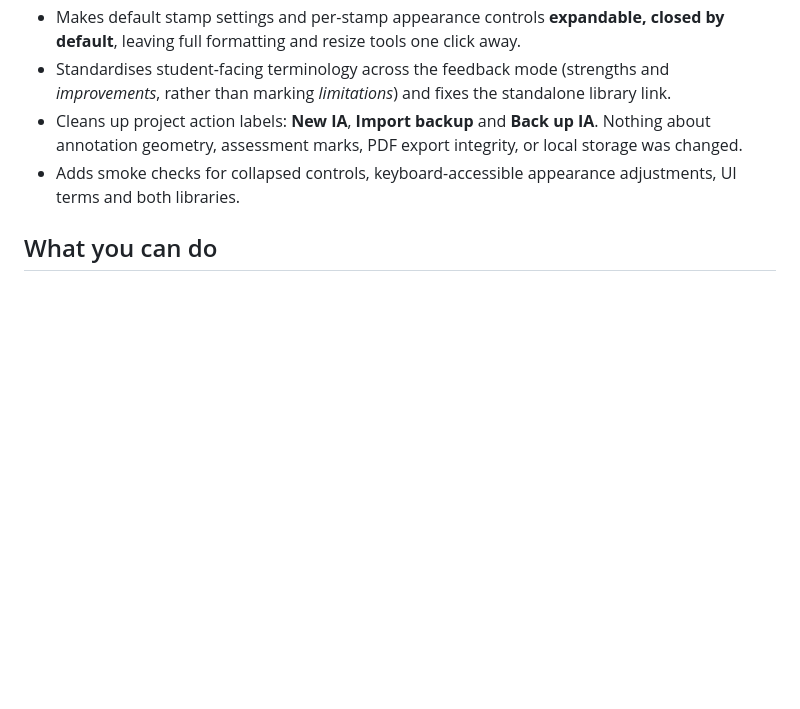
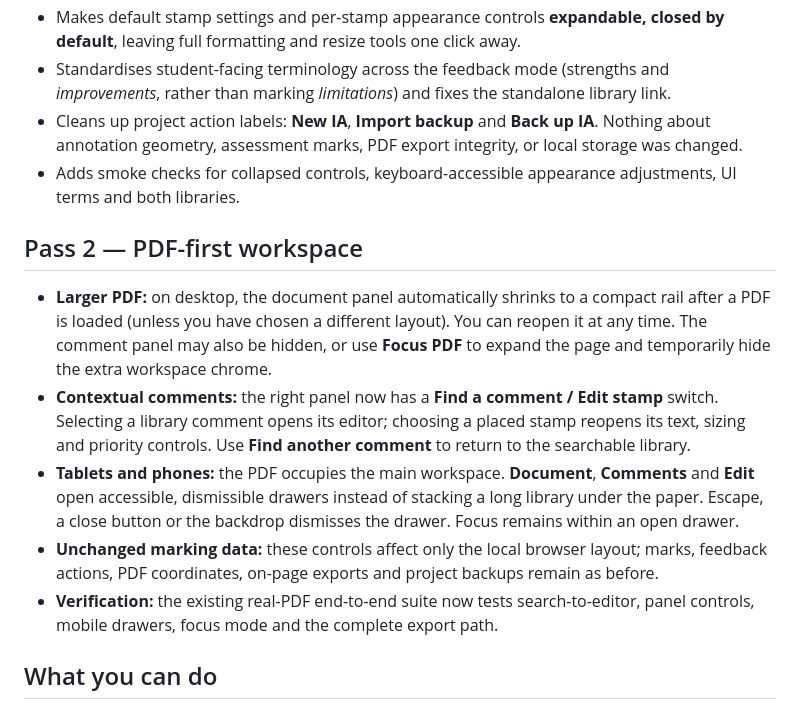
Before and after one commit to chriswalker-afk/IA-Marking, a Markdown page: README.md, the part around the change. Drawn GitHub-style; blank space fills up the shorter version.

Commit message:
Document PDF-first workspace, contextual editor, and responsive drawers in Pass 2

```diff
--- a/README.md
+++ b/README.md
@@ -15,6 +15,14 @@
 - Standardises student-facing terminology across the feedback mode (strengths and *improvements*, rather than marking *limitations*) and fixes the standalone library link.
 - Cleans up project action labels: **New IA**, **Import backup** and **Back up IA**. Nothing about annotation geometry, assessment marks, PDF export integrity, or local storage was changed.
 - Adds smoke checks for collapsed controls, keyboard-accessible appearance adjustments, UI terms and both libraries.
+
+## Pass 2 — PDF-first workspace
+
+- **Larger PDF:** on desktop, the document panel automatically shrinks to a compact rail after a PDF is loaded (unless you have chosen a different layout). You can reopen it at any time. The comment panel may also be hidden, or use **Focus PDF** to expand the page and temporarily hide the extra workspace chrome.
+- **Contextual comments:** the right panel now has a **Find a comment / Edit stamp** switch. Selecting a library comment opens its editor; choosing a placed stamp reopens its text, sizing and priority controls. Use **Find another comment** to return to the searchable library.
+- **Tablets and phones:** the PDF occupies the main workspace. **Document**, **Comments** and **Edit** open accessible, dismissible drawers instead of stacking a long library under the paper. Escape, a close button or the backdrop dismisses the drawer. Focus remains within an open drawer.
+- **Unchanged marking data:** these controls affect only the local browser layout; marks, feedback actions, PDF coordinates, on-page exports and project backups remain as before.
+- **Verification:** the existing real-PDF end-to-end suite now tests search-to-editor, panel controls, mobile drawers, focus mode and the complete export path.
 
 ## What you can do
 
```
